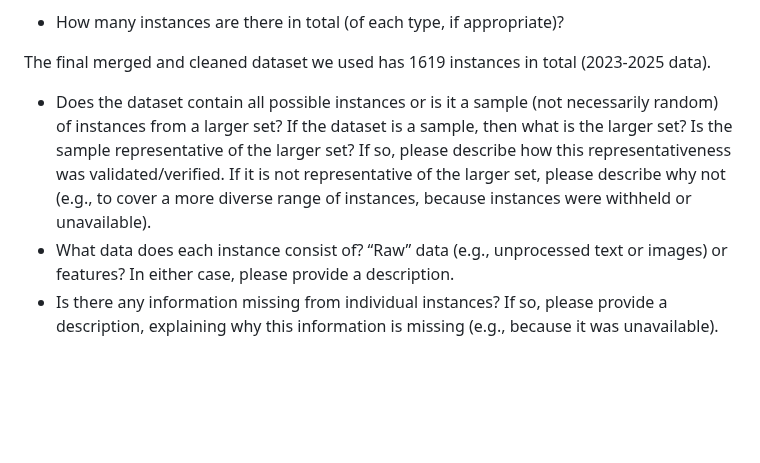
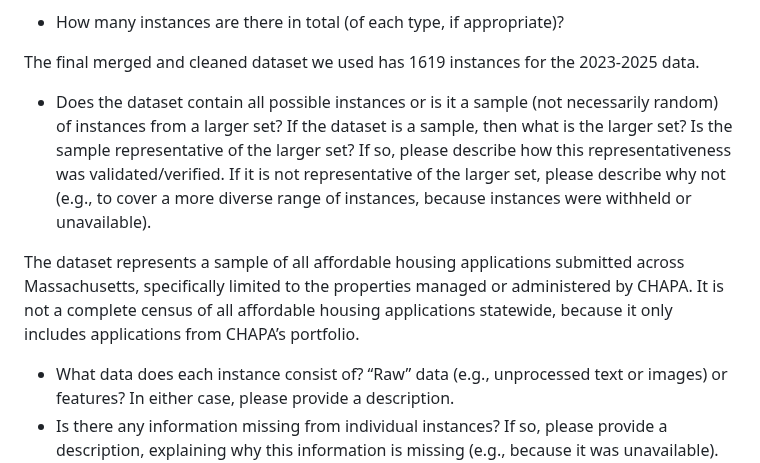
Before and after one commit to BU-Spark/pitne-affordable-housing-efficacy, a Markdown page: dataset-documentation/DATASETDOC-fall25-teamA.md, the part around the change. GitHub-like rendering; blank space fills up the shorter version.

```diff
--- a/dataset-documentation/DATASETDOC-fall25-teamA.md
+++ b/dataset-documentation/DATASETDOC-fall25-teamA.md
@@ -44,8 +44,10 @@ The dataset was created to give CHAPA a clearer understanding of how people inte
 The instances in this dataset represent individual affordable housing applications submitted to CHAPA. Each row corresponds to a single application and includes information about the applicant (such as age, race, household size, income group), the property they applied to (location, price, unit type), and the applicant’s geographic origin (current address). All datasets were shared as spreadsheets but each instance links applicant characteristics, and property attributes.
 * How many instances are there in total (of each type, if appropriate)?
 
-The final merged and cleaned dataset we used has 1619 instances in total (2023-2025 data).
+The final merged and cleaned dataset we used has 1619 instances for the 2023-2025 data.
 * Does the dataset contain all possible instances or is it a sample (not necessarily random) of instances from a larger set? If the dataset is a sample, then what is the larger set? Is the sample representative of the larger set? If so, please describe how this representativeness was validated/verified. If it is not representative of the larger set, please describe why not (e.g., to cover a more diverse range of instances, because instances were withheld or unavailable).
+
+The dataset represents a sample of all affordable housing applications submitted across Massachusetts, specifically limited to the properties managed or administered by CHAPA. It is not a complete census of all affordable housing applications statewide, because it only includes applications from CHAPA’s portfolio.
 * What data does each instance consist of? “Raw” data (e.g., unprocessed text or images) or features? In either case, please provide a description.
 * Is there any information missing from individual instances? If so, please provide a description, explaining why this information is missing (e.g., because it was unavailable). This does not include intentionally removed information, but might include redacted text.
 * Are there recommended data splits (e.g., training, development/validation, testing)? If so, please provide a description of these splits, explaining the rationale behind them
```
